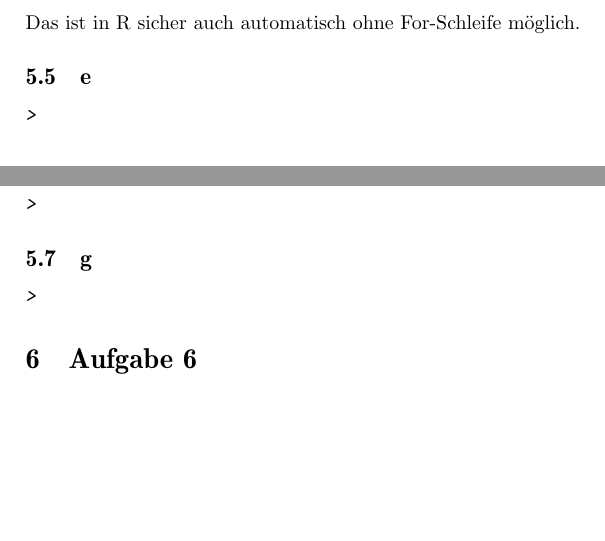
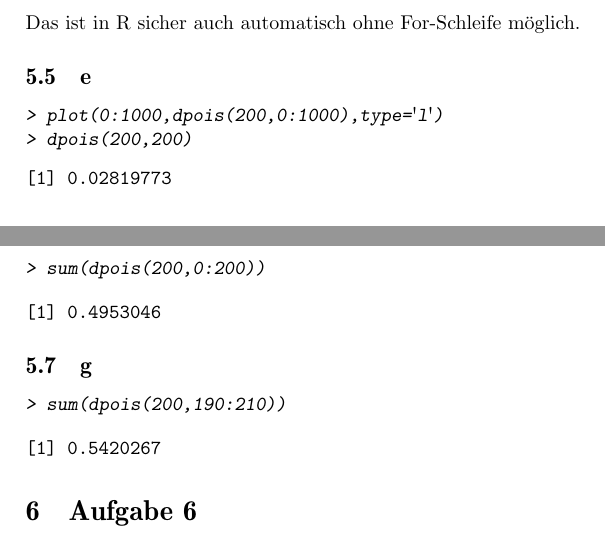
Before and after one commit to daniw/stoc, a LaTeX document (sw04/sw04.tex, which reads sw04/sw04_5.tex): two parts of pages 3 and 4 of 4, joined at a grey line, cut so that both start at the same text, the shorter picture padded with empty space. Compiled offline with pdfLaTeX.

Commit message:
Serie 4 Aufgabe 5

```diff
--- a/sw04/sw04_5.tex
+++ b/sw04/sw04_5.tex
@@ -64,20 +64,30 @@ Das ist in R sicher auch automatisch ohne For-Schleife möglich.
 \subsection{e}
 \begin{Schunk}
 \begin{Sinput}
->
+> plot(0:1000,dpois(200,0:1000),type='l')
+> dpois(200,200)
 \end{Sinput}
+\begin{Soutput}
+[1] 0.02819773
+\end{Soutput}
 \end{Schunk}
 
 \subsection{f}
 \begin{Schunk}
 \begin{Sinput}
->
+> sum(dpois(200,0:200))
 \end{Sinput}
+\begin{Soutput}
+[1] 0.4953046
+\end{Soutput}
 \end{Schunk}
 
 \subsection{g}
 \begin{Schunk}
 \begin{Sinput}
->
+> sum(dpois(200,190:210))
 \end{Sinput}
+\begin{Soutput}
+[1] 0.5420267
+\end{Soutput}
 \end{Schunk}
```
Also changed, not shown: 1 other file.
